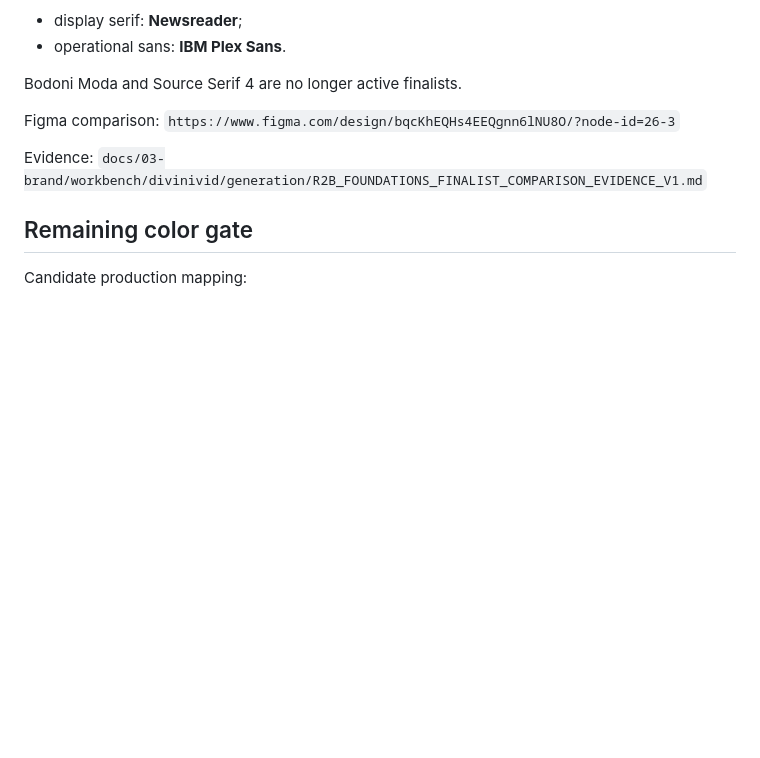
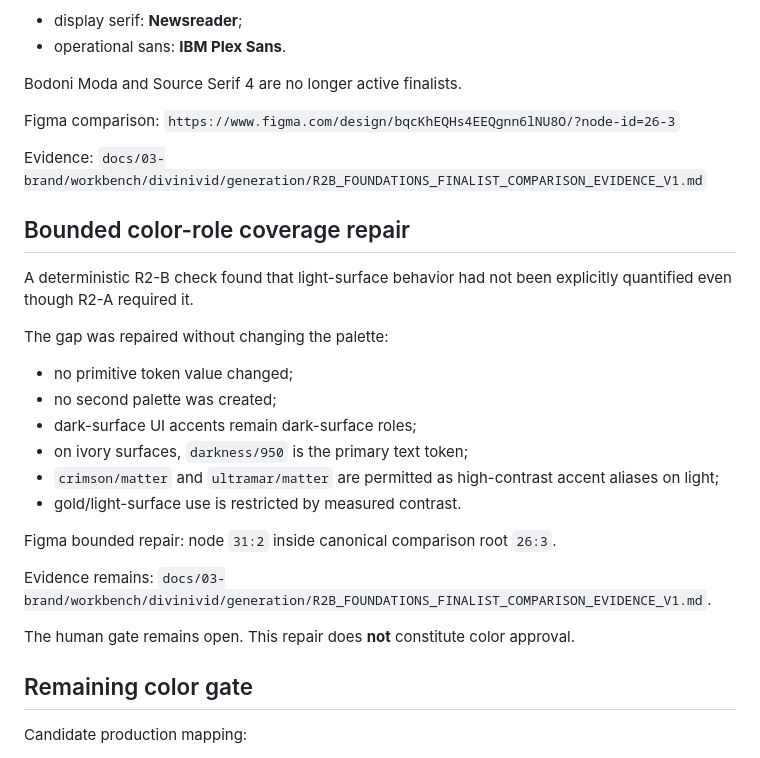
Before and after one commit to Picazo333/agency-foundation, a Markdown page: docs/09-handoffs/DIVINIVID_CONTEXT_HANDOFF_R2B_COLOR_GATE_2026-09-23.md, the part around the change. Rendered like a GitHub page; blank space fills up the shorter version.

Commit message:
handoff(divinivid): preserve R2B color role repair

```diff
--- a/docs/09-handoffs/DIVINIVID_CONTEXT_HANDOFF_R2B_COLOR_GATE_2026-09-23.md
+++ b/docs/09-handoffs/DIVINIVID_CONTEXT_HANDOFF_R2B_COLOR_GATE_2026-09-23.md
@@ -73,6 +73,26 @@ Figma comparison:
 Evidence:
 `docs/03-brand/workbench/divinivid/generation/R2B_FOUNDATIONS_FINALIST_COMPARISON_EVIDENCE_V1.md`
 
+## Bounded color-role coverage repair
+
+A deterministic R2-B check found that light-surface behavior had not been explicitly quantified even though R2-A required it.
+
+The gap was repaired without changing the palette:
+- no primitive token value changed;
+- no second palette was created;
+- dark-surface UI accents remain dark-surface roles;
+- on ivory surfaces, `darkness/950` is the primary text token;
+- `crimson/matter` and `ultramar/matter` are permitted as high-contrast accent aliases on light;
+- gold/light-surface use is restricted by measured contrast.
+
+Figma bounded repair:
+node `31:2` inside canonical comparison root `26:3`.
+
+Evidence remains:
+`docs/03-brand/workbench/divinivid/generation/R2B_FOUNDATIONS_FINALIST_COMPARISON_EVIDENCE_V1.md`.
+
+The human gate remains open. This repair does **not** constitute color approval.
+
 ## Remaining color gate
 Candidate production mapping:
 - `darkness/950 = #060604`
```
